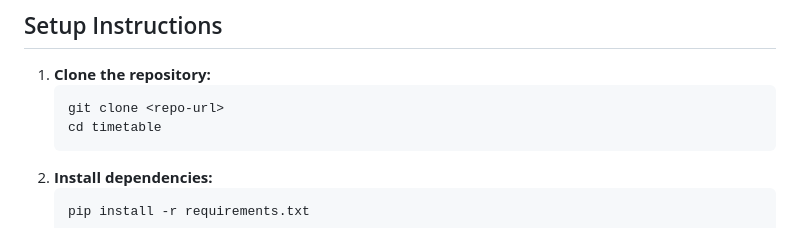
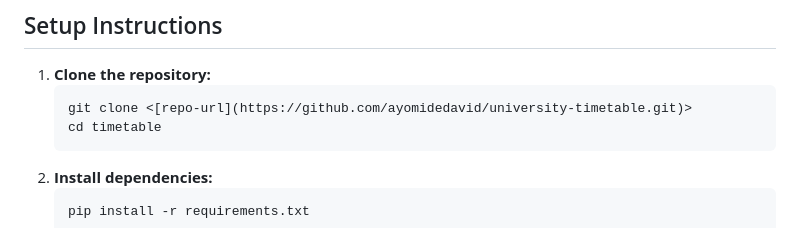
Before and after one commit to ayomidedavid/university-timetable, a Markdown page: readme.md, the part around the change. GitHub-like rendering.

````diff
--- a/readme.md
+++ b/readme.md
@@ -46,7 +46,7 @@ The uploaded CSV should contain columns for:
 
 1. **Clone the repository:**
    ```sh
-   git clone <repo-url>
+   git clone <[repo-url](https://github.com/ayomidedavid/university-timetable.git)>
    cd timetable
    ```
 2. **Install dependencies:**
````
